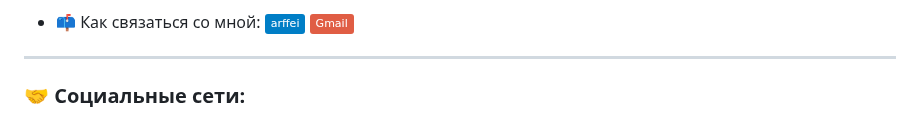
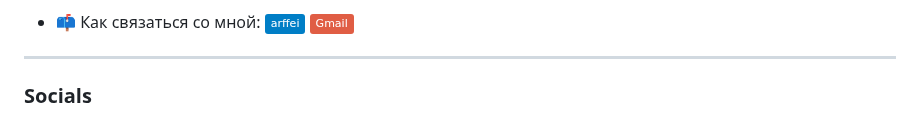
Before and after one commit to Arffei/arffei, a Markdown page: README.md, the part around one of its changes. Rendered like a GitHub page; badges without logos.

```diff
--- a/README.md
+++ b/README.md
@@ -24,5 +24,5 @@ src="https://img.shields.io/twitch/status/arffei?logo=twitchsx&style=for-the-bad
 
 ---
 
-### 🤝 Социальные сети:
+### Socials
 
```
Also changed, not shown: other parts of README.md (+1 -18 lines).
